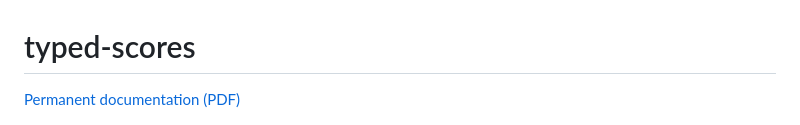
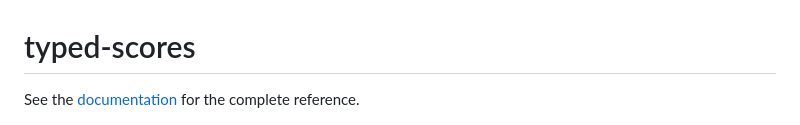
Before and after one commit to GeronimoCastano/typed-scores, a Markdown page: README.md, the part around the change. Drawn GitHub-style.

Commit message:
Refine documentation link wording

```diff
--- a/README.md
+++ b/README.md
@@ -1,6 +1,6 @@
 # typed-scores
 
-[Permanent documentation (PDF)](https://github.com/GeronimoCastano/typed-scores/blob/3ee50d55643a98825bd5bd2f7280d514d1c402b9/docs/documentation.pdf)
+See the [documentation](https://github.com/GeronimoCastano/typed-scores/blob/3ee50d55643a98825bd5bd2f7280d514d1c402b9/docs/documentation.pdf) for the complete reference.
 
 ![Chopin Nocturne Op. 9 No. 2 opening](assets/readme/chopin-opening.png)
 
```
